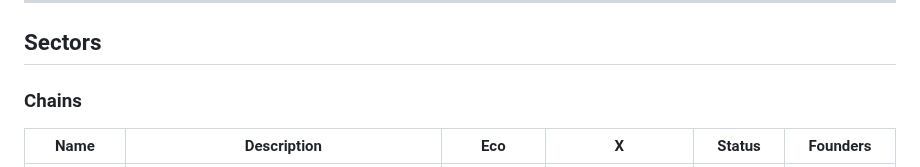
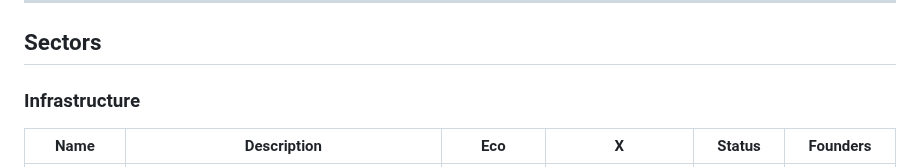
Before and after one commit to sqrDAO/Vietnam-Web3-Directory, a Markdown page: README.md, the part around the change. GitHub-like rendering.

```diff
--- a/README.md
+++ b/README.md
@@ -8,7 +8,7 @@ Your Ultimate Guide to the Vibrant Web3 Ecosystem in Vietnam! 🌟
 
 ## Sectors
 
-### Chains
+### Infrastructure
 
 | Name | Description | Eco | X | Status | Founders |
 |------|-------------|-----|---|--------|----------|
```
